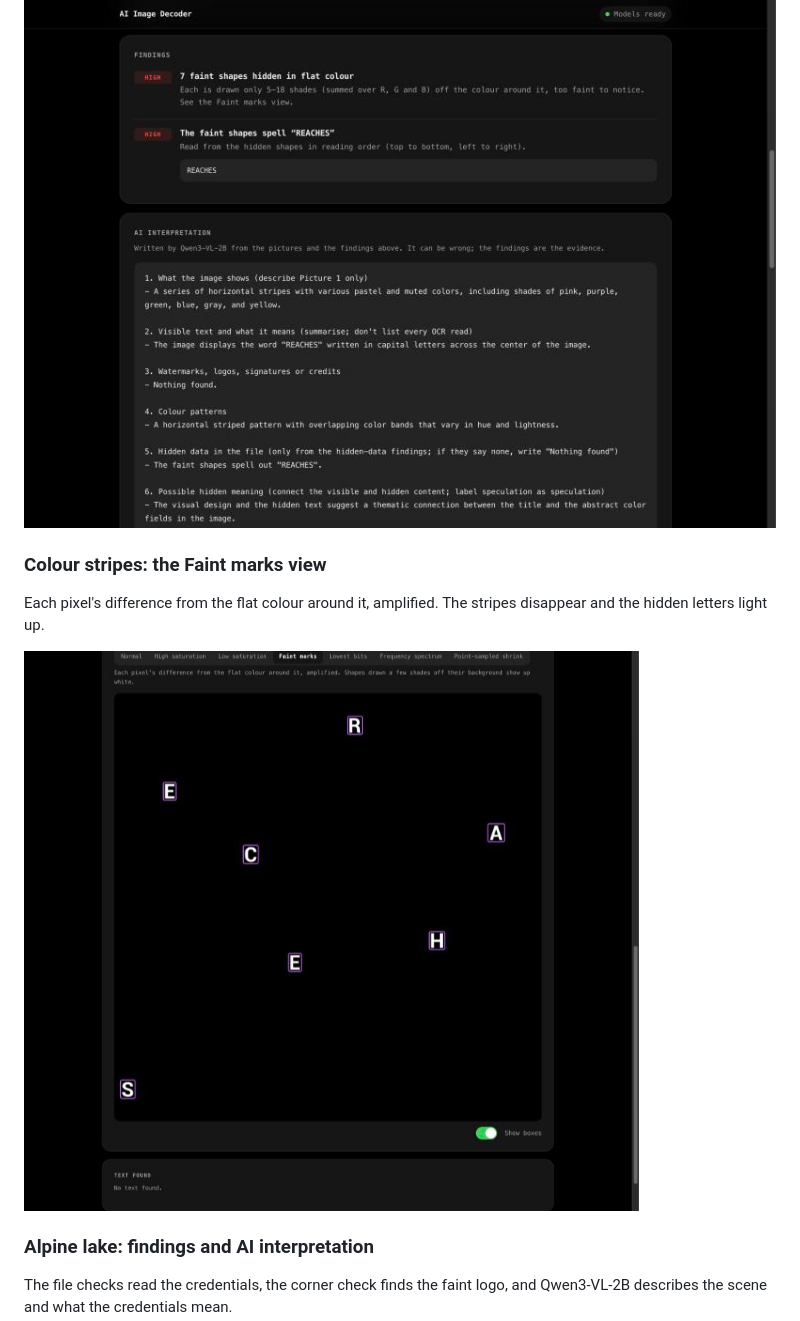
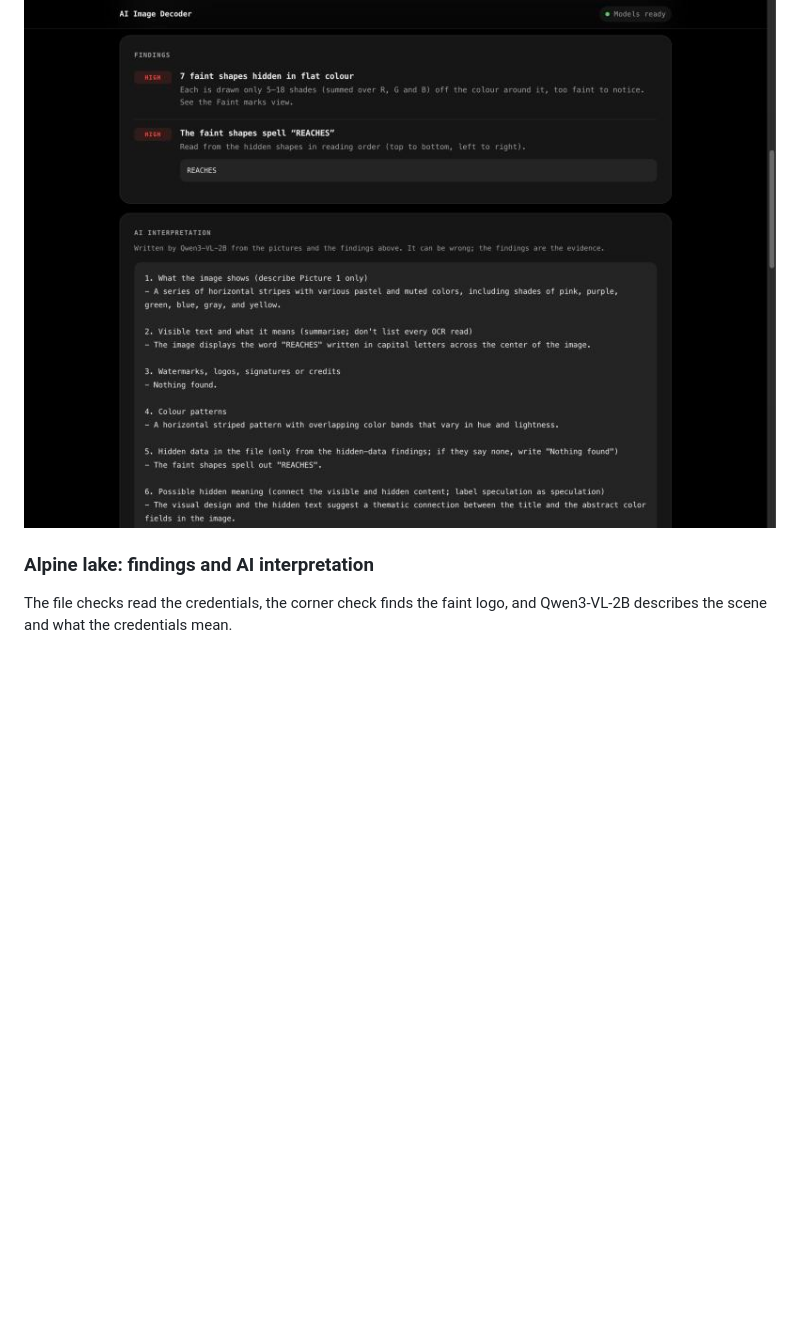
Before and after one commit to GHeart01/steganography-decoder, a Markdown page: .github/README.md, the part around one of its changes. GitHub-like rendering; pictures changed too: .github/stripes-faint-marks.jpg (deleted); blank space fills up the shorter version.

```diff
--- a/.github/README.md
+++ b/.github/README.md
@@ -27,12 +40,6 @@ Both images below are one-click demos in the app, and everything shown is the ap
 The faint-mark check finds seven shapes that differ from their stripe by only a few shades, lines them up in reading order and reads them: **REACHES**.
 
 ![Findings for the colour stripes image: 7 faint shapes hidden in flat colour, and the faint shapes spell REACHES, followed by Qwen3-VL-2B's interpretation](stripes-findings.jpg)
-
-### Colour stripes: the Faint marks view
-
-Each pixel's difference from the flat colour around it, amplified. The stripes disappear and the hidden letters light up.
-
-![Faint marks view of the colour stripes image: the letters R, E, A, C, H, E and S boxed in purple on black](stripes-faint-marks.jpg)
 
 ### Alpine lake: findings and AI interpretation
 
```
Also changed, not shown: other parts of .github/README.md (+14 -1 lines), .github/headline-faint-marks.jpg (added), .github/headline-normal.jpg (added).
